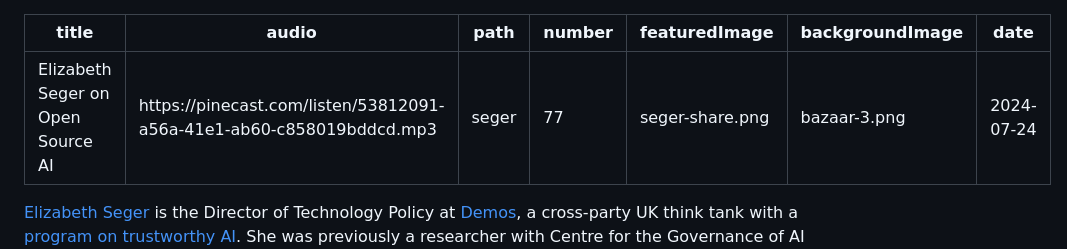
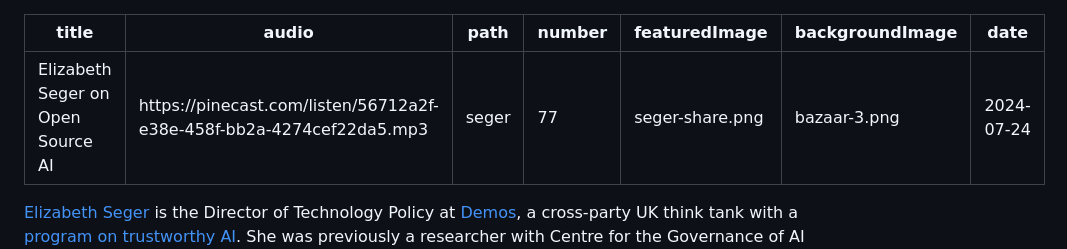
Before and after one commit to finmoorhouse/hti, a Markdown page: src/episodes/77-elizabeth-seger.md, the part around the change. Drawn GitHub-style.

Commit message:
Fixed listen link

```diff
--- a/src/episodes/77-elizabeth-seger.md
+++ b/src/episodes/77-elizabeth-seger.md
@@ -1,6 +1,6 @@
 ---
 title: Elizabeth Seger on Open Source AI
-audio: https://pinecast.com/listen/53812091-a56a-41e1-ab60-c858019bddcd.mp3
+audio: https://pinecast.com/listen/56712a2f-e38e-458f-bb2a-4274cef22da5.mp3
 path: seger
 number: 77
 featuredImage: seger-share.png
```
